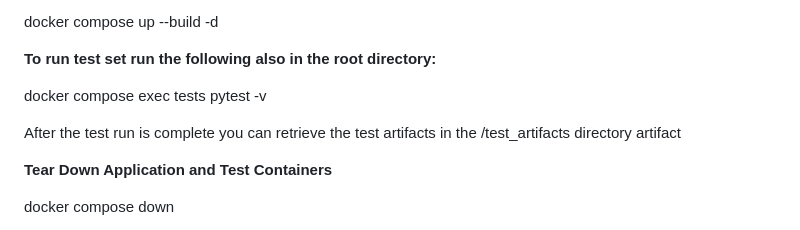
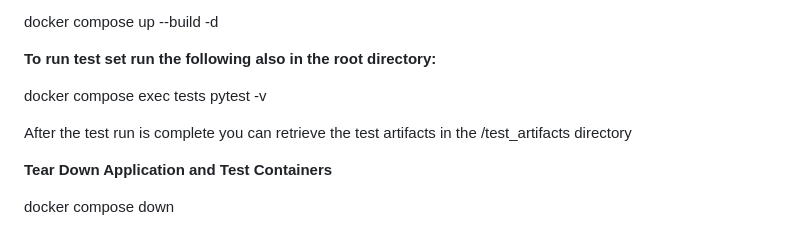
Before and after one commit to darraricks-gmail/splitter, a Markdown page: README.md, the part around the change. Drawn GitHub-style.

```diff
--- a/README.md
+++ b/README.md
@@ -58,7 +58,7 @@ Once you have docker running go to the root of the project directory you will se
 
 docker compose exec tests pytest -v
 
-After the test run is complete you can retrieve the test artifacts in the /test_artifacts directory artifact
+After the test run is complete you can retrieve the test artifacts in the /test_artifacts directory
 
 
 
```
